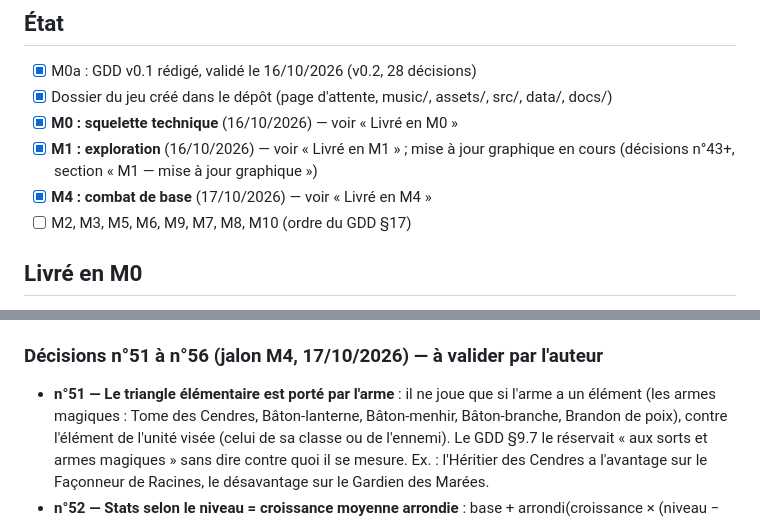
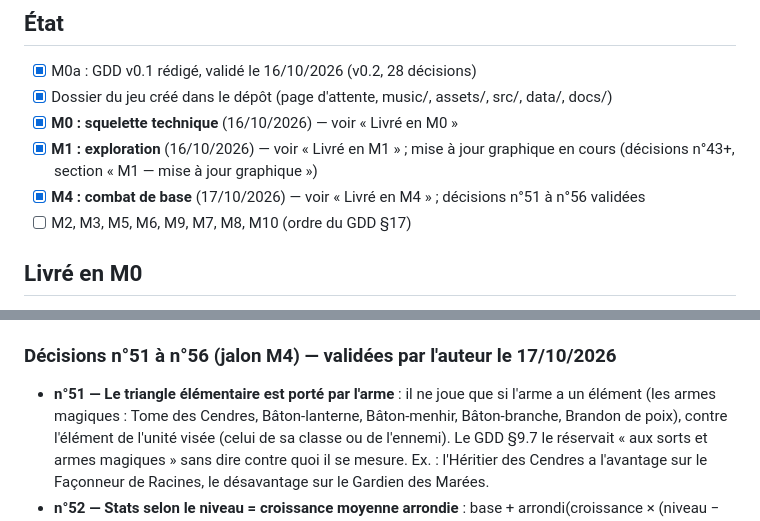
Before and after one commit to KevinRac/umbratech.fr, a Markdown page: vaelmor/PROGRESS.md, 2 parts joined by grey strips. GitHub-like rendering.

Commit message:
Vaelmor : décisions n°51 à n°56 (jalon M4) validées par l'auteur
Co-Authored-By: Claude Opus 5.5 <noreply@anthropic.com>
Claude-Session: https://claude.ai/code/session_019NXrTVV8yAMt3PNL7CnLo6

```diff
--- a/vaelmor/PROGRESS.md
+++ b/vaelmor/PROGRESS.md
@@ -25,7 +25,7 @@ Accords de l'auteur (17/10/2026) : bâtiments et arbres peuvent changer de taill
 - [x] Dossier du jeu créé dans le dépôt (page d'attente, music/, assets/, src/, data/, docs/)
 - [x] **M0 : squelette technique** (16/10/2026) — voir « Livré en M0 »
 - [x] **M1 : exploration** (16/10/2026) — voir « Livré en M1 » ; mise à jour graphique en cours (décisions n°43+, section « M1 — mise à jour graphique »)
-- [x] **M4 : combat de base** (17/10/2026) — voir « Livré en M4 »
+- [x] **M4 : combat de base** (17/10/2026) — voir « Livré en M4 » ; décisions n°51 à n°56 validées
 - [ ] M2, M3, M5, M6, M9, M7, M8, M10 (ordre du GDD §17)
 
 ## Livré en M0
@@ -154,7 +154,7 @@ Non mesurable ici : la session n'a pas de GPU (Chromium en WebGL logiciel SwiftS
 - **Vérifié dans Chromium** (SwiftShader, 960×540, ~27 ips sans GPU) : titre → combat d'essai, sélection, déplacement, menu d'action, ciblage et prévision, échange animé, phase ennemie, défaite, victoire (F2), retour au titre et au monde (drapeau `boss_brakk` levé), aucune erreur console.
 - Équilibrage indicatif (IA contre IA, 100 graines) : Embuscade au gué ~46 % de victoires en ~3,5 tours, Camp des Écumeurs ~44 % ; un joueur qui garde ses unités groupées et use du terrain gagne nettement plus souvent. À ajuster sur retours de jeu (niveaux des ennemis dans `encounters.json`).
 
-### Décisions n°51 à n°56 (jalon M4, 17/10/2026) — à valider par l'auteur
+### Décisions n°51 à n°56 (jalon M4) — validées par l'auteur le 17/10/2026
 - **n°51 — Le triangle élémentaire est porté par l'arme** : il ne joue que si l'arme a un élément (les armes magiques : Tome des Cendres, Bâton-lanterne, Bâton-menhir, Bâton-branche, Brandon de poix), contre l'élément de l'unité visée (celui de sa classe ou de l'ennemi). Le GDD §9.7 le réservait « aux sorts et armes magiques » sans dire contre quoi il se mesure. Ex. : l'Héritier des Cendres a l'avantage sur le Façonneur de Racines, le désavantage sur le Gardien des Marées.
 - **n°52 — Stats selon le niveau = croissance moyenne arrondie** : base + arrondi(croissance × (niveau − 1) / 100). Règle définitive pour les ennemis (un ennemi d'un niveau donné a toujours les mêmes stats) ; provisoire pour les alliés de la compagnie d'essai, jusqu'aux montées de niveau tirées au sort (M6).
 - **n°53 — Cartes de combat en texte** dans `data/encounters.json` (une lettre par case, légende commune) plutôt que des fichiers Tiled : lisibles, éditables à la main, validées ; le champ de bataille est peint par code. Taille de 6×5 à 18×14 (GDD §9.2). Les gabarits par biome et le terrain échantillonné dans le monde (§9.2) viendront avec M3.
```
